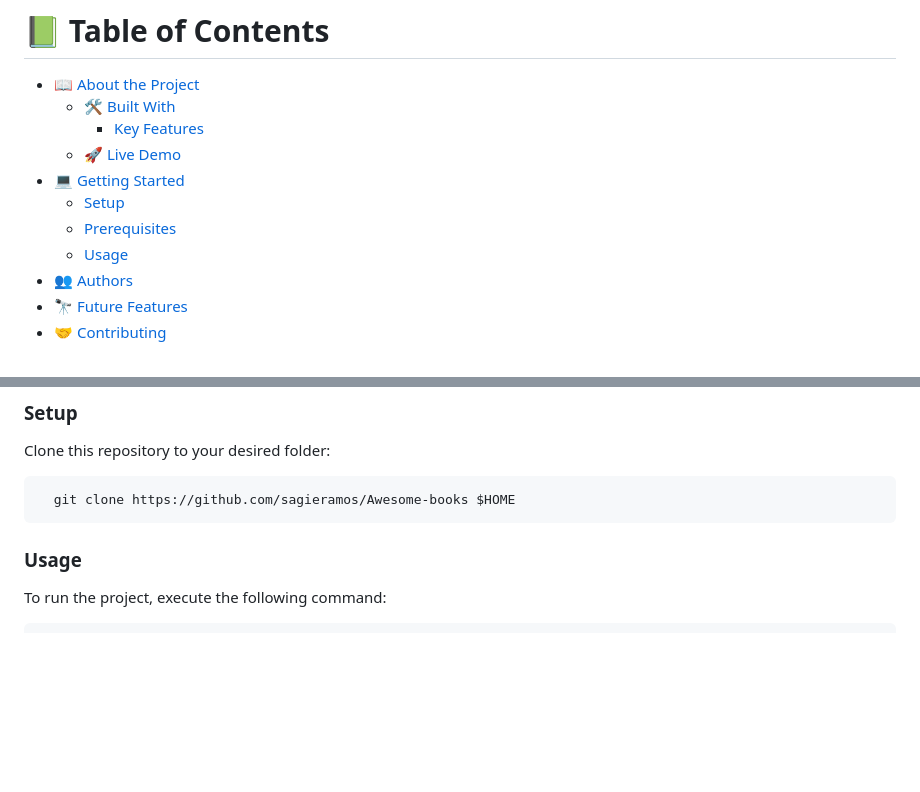
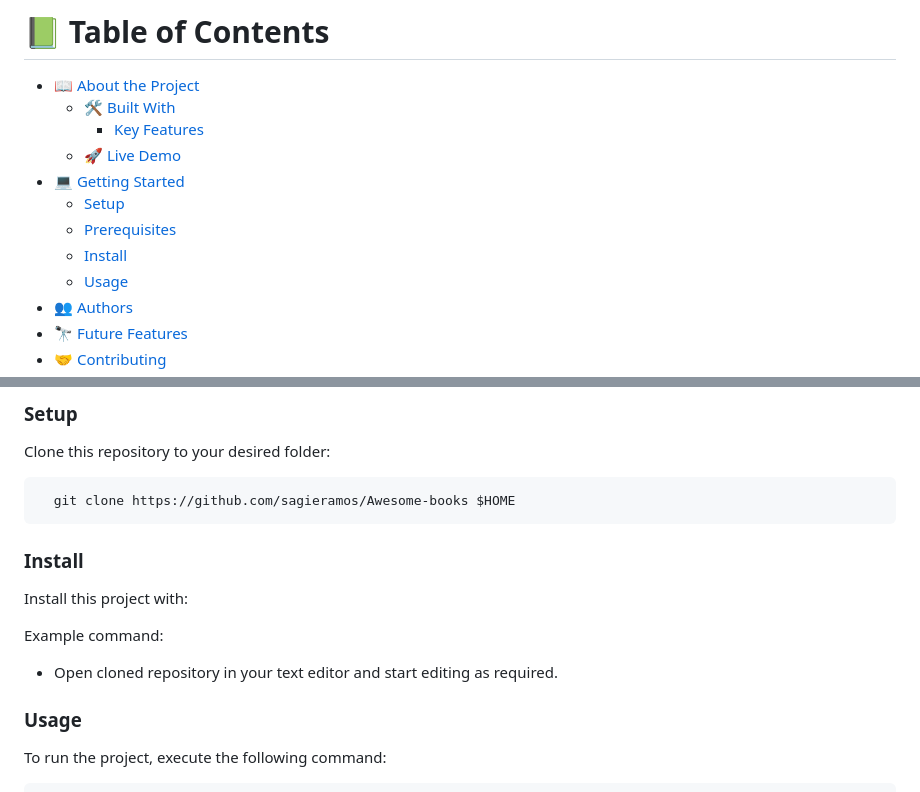
Before and after one commit to sagieramos/Awesome-books, a Markdown page: README.md, 2 parts joined by grey strips. Drawn GitHub-style; blank space fills up the shorter version.

````diff
--- a/README.md
+++ b/README.md
@@ -21,6 +21,7 @@
 - [💻 Getting Started](#getting-started)
   - [Setup](#setup)
   - [Prerequisites](#prerequisites)
+  - [Install](#install)
   - [Usage](#usage)
 - [👥 Authors](#authors)
 - [🔭 Future Features](#future-features)
@@ -71,6 +72,16 @@ Clone this repository to your desired folder:
 ```sh
   git clone https://github.com/sagieramos/Awesome-books $HOME
 ```
+
+
+### Install
+
+Install this project with:
+
+Example command:
+
+- Open cloned repository in your text editor and start editing as required.
+
 ### Usage
 
 To run the project, execute the following command:
````
